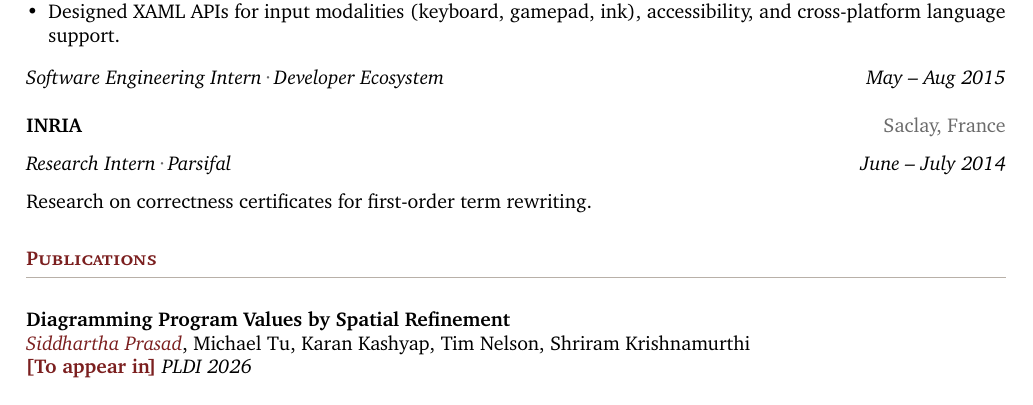
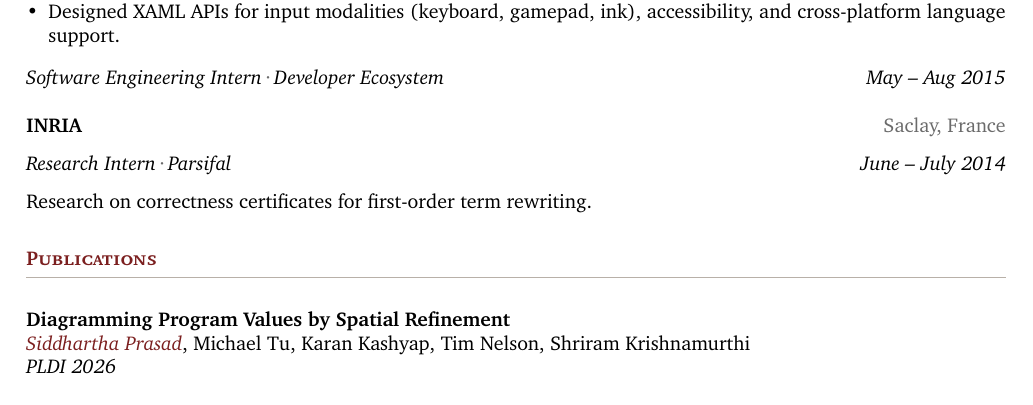
Before and after one commit to sidprasad/sidprasad.github.io, a LaTeX CV (cvsrc/cv.tex): part of page 1 of 3, cut so that both start at the same text. Compiled offline with pdfLaTeX.

Commit message:
CV update

```diff
--- a/cvsrc/cv.tex
+++ b/cvsrc/cv.tex
@@ -179,4 +179,4 @@
 
 \pub{2026}{Diagramming Program Values by Spatial Refinement}%
   {\me, Michael Tu, Karan Kashyap, Tim Nelson, Shriram Krishnamurthi}%
-  {PLDI}{To appear}
+  {PLDI}{}
@@ -188,6 +191,3 @@
-\pub{2026}{Meaningful Human-in-the-Loop Checking of GenAI Synthesis for Restricted Languages}%
-  {\me, Skyler Austen, Kathi Fisler, Shriram Krishnamurthi}%
-  {ECOOP}{To appear}
 
 \pub{2025}{A Misconception-Driven Adaptive Tutor for Linear Temporal Logic}%
   {\me, Ben Greenman, Tim Nelson, Shriram Krishnamurthi}%
```
Also changed, not shown: cv.pdf, cvsrc/cv.tex (5 more changed lines).
